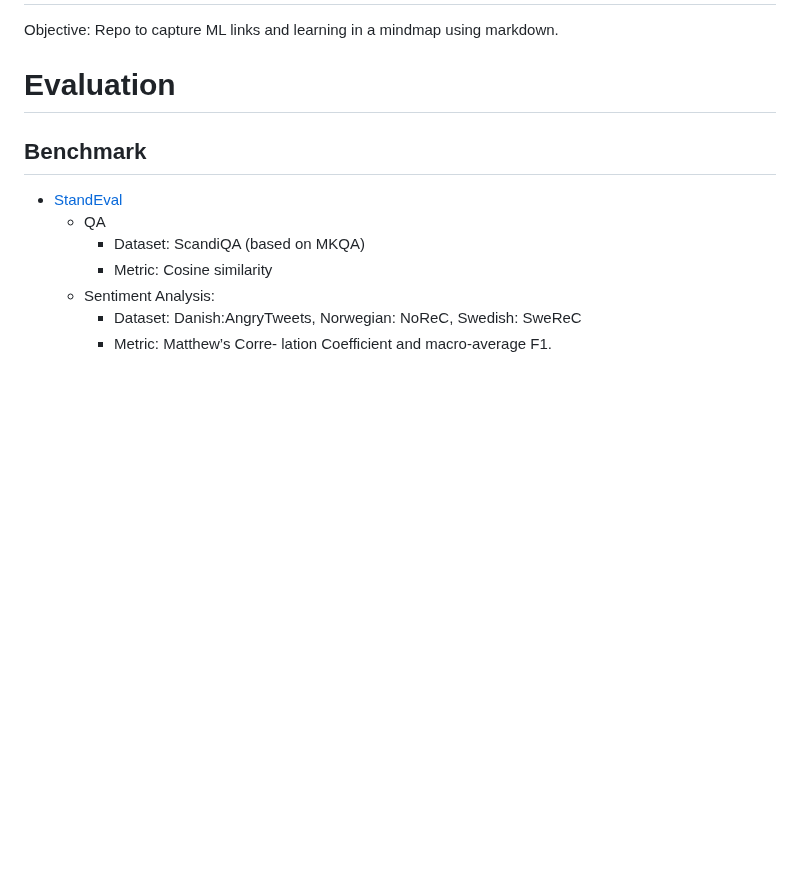
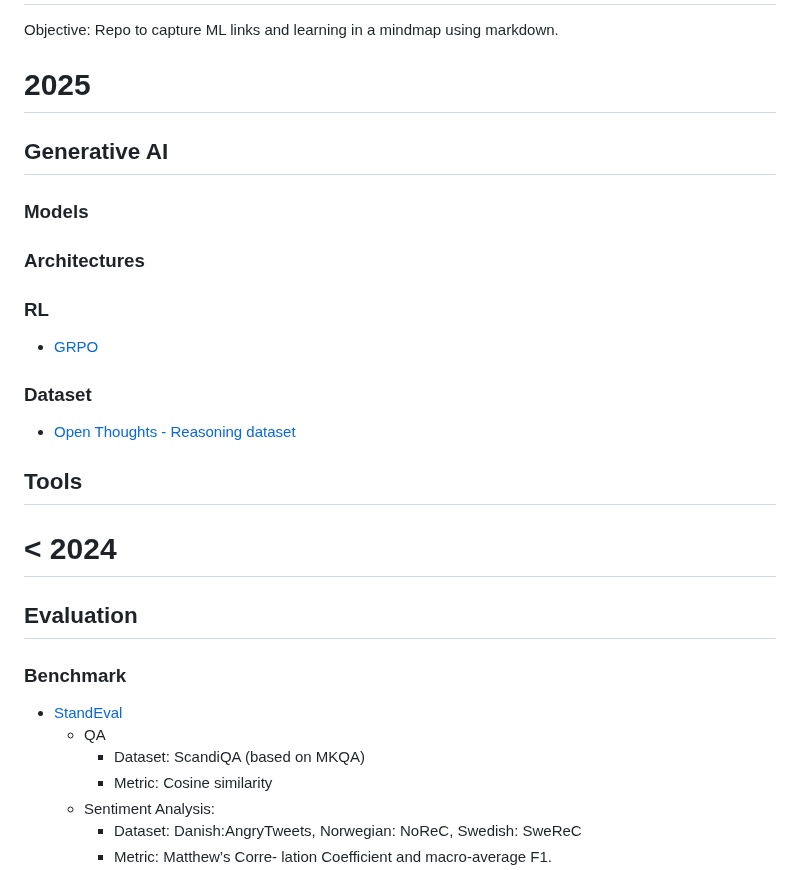
Before and after one commit to marcelcastrobr/my_ml_links, a Markdown page: README.md, the part around one of its changes. Drawn GitHub-style; blank space fills up the shorter version.

Commit message:
Update README.md
2025

```diff
--- a/README.md
+++ b/README.md
@@ -1,9 +1,21 @@
 # ML_Journey
 Objective: Repo to capture ML links and learning in a mindmap using markdown.
 
-# Evaluation
+# 2025
+## Generative AI
+### Models
+### Architectures
+### RL
+- [GRPO](https://arxiv.org/abs/2402.03300)
+### Dataset
+- [Open Thoughts - Reasoning dataset](https://github.com/open-thoughts/open-thoughts)
+## Tools
 
-## Benchmark
+
+# < 2024
+## Evaluation
+
+### Benchmark
 
 - [StandEval](https://scandeval.github.io/)
   - QA
```
Also changed, not shown: other parts of README.md (+35 -35 lines).
